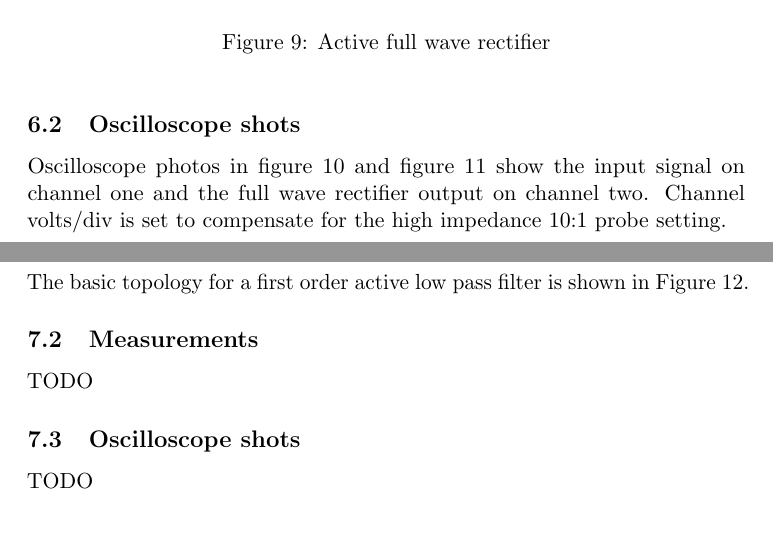
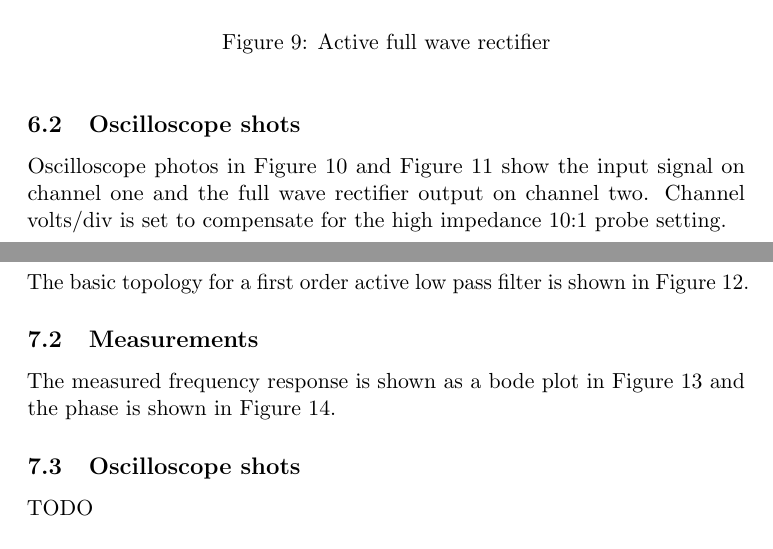
Before and after one commit to jonasjberg/EE413-lab02, a LaTeX paper (lab-02.tex): two parts of pages 11 and 13 of 15 before the commit and two parts of pages 11 and 13 of 16 after it, joined at a grey line, cut so that both start at the same text. Compiled offline with pdfLaTeX.

Commit message:
Add low pass filter plots.

```diff
--- a/lab-02.tex
+++ b/lab-02.tex
@@ -411,8 +411,8 @@ faster when D1 biases on and this in turn improves circuit response times.
 
 \subsection{Oscilloscope shots}\label{fwr-oscilloscope-shots}
 % ==============================================================================
-Oscilloscope photos in figure~\ref{fig:fwr1_scope} and
-figure~\ref{fig:fwr2_scope} show the input signal on channel one and the full
+Oscilloscope photos in Figure~\ref{fig:fwr1_scope} and
+Figure~\ref{fig:fwr2_scope} show the input signal on channel one and the full
 wave rectifier output on channel two.  Channel volts/div is set to compensate
 for the high impedance 10:1 probe setting.
 
@@ -450,4 +450,4 @@ The basic topology for a first order active low pass filter is shown in Figure~\
 
 \subsection{Measurements}\label{lpf-measurements}
 % ==============================================================================
-TODO
+The measured frequency response is shown as a bode plot in Figure~\ref{fig:lpf-magnitude} and the phase is shown in Figure~\ref{fig:lpf-phase}.
@@ -454,3 +466,6 @@ TODO
+    \label{fig:lpf-phase}
+\end{figure}
+
 
 \subsection{Oscilloscope shots}\label{lpf-oscilloscope-shots}
 % ==============================================================================
```
Also changed, not shown: img/lpf-magnitude.eps (added), img/lpf-phase.eps (added), lab-02.tex (12 more changed lines), 6 other files.
